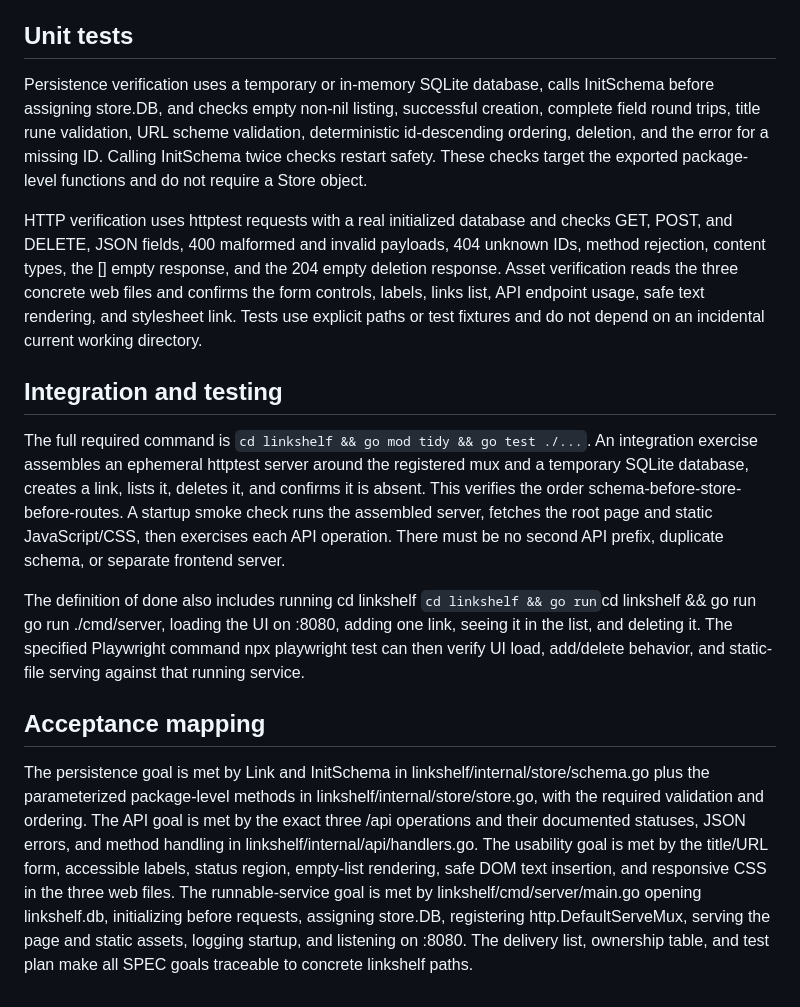
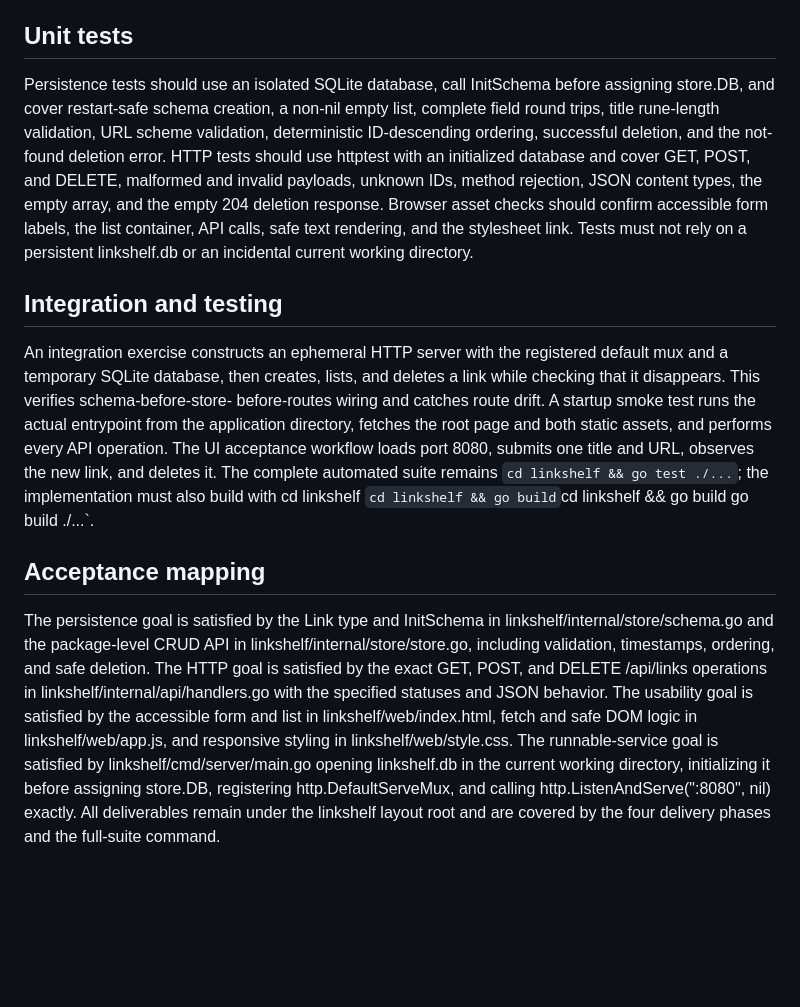
Before and after one commit to stevef1uk/testgt3, a Markdown page: architecture.md, the part around one of its changes. Rendered like a GitHub page; blank space fills up the shorter version.

```diff
--- a/architecture.md
+++ b/architecture.md
@@ -140,49 +121,44 @@ logs listening on :8080. Database closure is deferred after successful open.
 
 ## Unit tests
 
-Persistence verification uses a temporary or in-memory SQLite database,
-calls InitSchema before assigning store.DB, and checks empty non-nil listing,
-successful creation, complete field round trips, title rune validation, URL
-scheme validation, deterministic id-descending ordering, deletion, and the
-error for a missing ID. Calling InitSchema twice checks restart safety. These
-checks target the exported package-level functions and do not require a
-Store object.
-
-HTTP verification uses httptest requests with a real initialized database and
-checks GET, POST, and DELETE, JSON fields, 400 malformed and invalid payloads,
-404 unknown IDs, method rejection, content types, the [] empty response, and
-the 204 empty deletion response. Asset verification reads the three concrete
-web files and confirms the form controls, labels, links list, API endpoint
-usage, safe text rendering, and stylesheet link. Tests use explicit paths or
-test fixtures and do not depend on an incidental current working directory.
+Persistence tests should use an isolated SQLite database, call
+InitSchema before assigning store.DB, and cover restart-safe schema creation,
+a non-nil empty list, complete field round trips, title rune-length
+validation, URL scheme validation, deterministic ID-descending ordering,
+successful deletion, and the not-found deletion error. HTTP tests should use
+httptest with an initialized database and cover GET, POST, and DELETE,
+malformed and invalid payloads, unknown IDs, method rejection, JSON content
+types, the empty array, and the empty 204 deletion response. Browser asset
+checks should confirm accessible form labels, the list container, API calls,
+safe text rendering, and the stylesheet link. Tests must not rely on a
+persistent linkshelf.db or an incidental current working directory.
 
 ## Integration and testing
 
-The full required command is `cd linkshelf && go mod tidy && go test ./...`.
-An integration exercise assembles an ephemeral httptest server around the
-registered mux and a temporary SQLite database, creates a link, lists it,
-deletes it, and confirms it is absent. This verifies the order
-schema-before-store-before-routes. A startup smoke check runs the assembled
-server, fetches the root page and static JavaScript/CSS, then exercises each
-API operation. There must be no second API prefix, duplicate schema, or
-separate frontend server.
-
-The definition of done also includes running  cd linkshelf `cd linkshelf && go run`cd linkshelf && go run go run
-./cmd/server, loading the UI on :8080, adding one link, seeing it in the
-list, and deleting it. The specified Playwright command npx playwright test
-can then verify UI load, add/delete behavior, and static-file serving against
-that running service.
+An integration exercise constructs an ephemeral HTTP server with the registered
+default mux and a temporary SQLite database, then creates, lists, and deletes
+a link while checking that it disappears. This verifies schema-before-store-
+before-routes wiring and catches route drift. A startup smoke test runs the
+actual entrypoint from the application directory, fetches the root page and
+both static assets, and performs every API operation. The UI acceptance
+workflow loads port 8080, submits one title and URL, observes the new link,
+and deletes it. The complete automated suite remains `cd linkshelf && go test
+./...`; the implementation must also build with  cd linkshelf `cd linkshelf && go build`cd linkshelf && go build go build
+./...`.
 
 ## Acceptance mapping
 
-The persistence goal is met by Link and InitSchema in linkshelf/internal/store/schema.go plus the
-parameterized package-level methods in linkshelf/internal/store/store.go, with the required validation
-and ordering. The API goal is met by the exact three /api operations and
-their documented statuses, JSON errors, and method handling in linkshelf/internal/api/handlers.go.
-The usability goal is met by the title/URL form, accessible labels, status
-region, empty-list rendering, safe DOM text insertion, and responsive CSS in
-the three web files. The runnable-service goal is met by linkshelf/cmd/server/main.go opening
-linkshelf.db, initializing before requests, assigning store.DB, registering
-http.DefaultServeMux, serving the page and static assets, logging startup,
-and listening on :8080. The delivery list, ownership table, and test plan make
-all SPEC goals traceable to concrete linkshelf paths.
+The persistence goal is satisfied by the Link type and InitSchema in
+linkshelf/internal/store/schema.go and the package-level CRUD API in
+linkshelf/internal/store/store.go, including validation, timestamps, ordering,
+and safe deletion. The HTTP goal is satisfied by the exact GET, POST, and
+DELETE /api/links operations in linkshelf/internal/api/handlers.go with the
+specified statuses and JSON behavior. The usability goal is satisfied by the
+accessible form and list in linkshelf/web/index.html, fetch and safe DOM
+logic in linkshelf/web/app.js, and responsive styling in
+linkshelf/web/style.css. The runnable-service goal is satisfied by
+linkshelf/cmd/server/main.go opening linkshelf.db in the current working
+directory, initializing it before assigning store.DB, registering
+http.DefaultServeMux, and calling http.ListenAndServe(":8080", nil) exactly.
+All deliverables remain under the linkshelf layout root and are covered by
+the four delivery phases and the full-suite command.
```
Also changed, not shown: other parts of architecture.md (+87 -106 lines).
